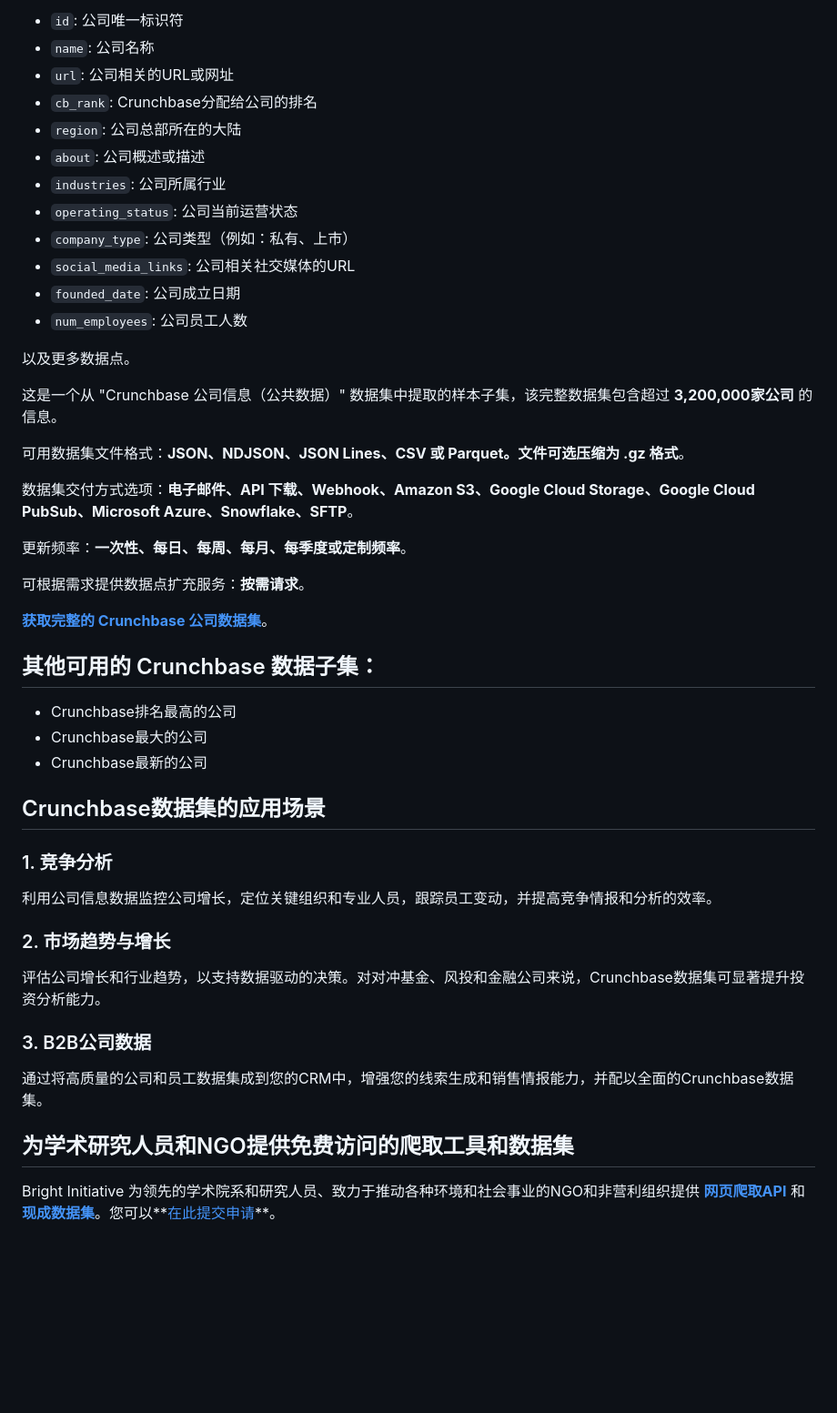
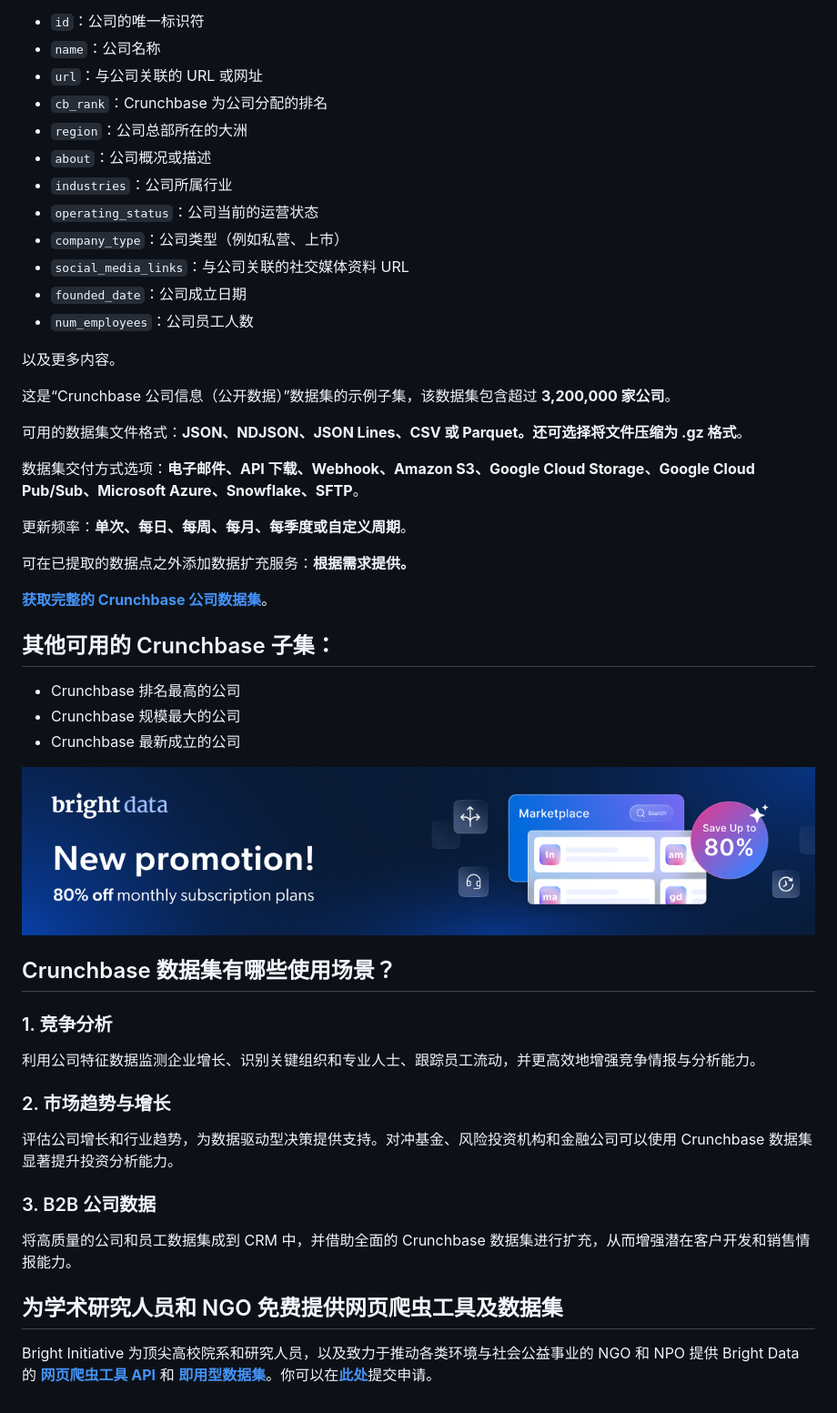
Before and after one commit to bright-cn/Crunchbase-dataset-samples, a Markdown page: README.md, the part around one of its changes. Shown at 91% size. Rendered like a GitHub page; pictures changed too: dataset-promotions.png (added); blank space fills up the shorter version.

````diff
--- a/README.md
+++ b/README.md
@@ -10,51 +12,55 @@
 
-- `id`: 公司唯一标识符
-- `name`: 公司名称
-- `url`: 公司相关的URL或网址
-- `cb_rank`: Crunchbase分配给公司的排名
-- `region`: 公司总部所在的大陆
-- `about`: 公司概述或描述
-- `industries`: 公司所属行业
-- `operating_status`: 公司当前运营状态
-- `company_type`: 公司类型（例如：私有、上市）
-- `social_media_links`: 公司相关社交媒体的URL
-- `founded_date`: 公司成立日期
-- `num_employees`: 公司员工人数
+* ```id```：公司的唯一标识符
+* ```name```：公司名称
+* ```url```：与公司关联的 URL 或网址
+* ```cb_rank```：Crunchbase 为公司分配的排名
+* ```region```：公司总部所在的大洲
+* ```about```：公司概况或描述
+* ```industries```：公司所属行业
+* ```operating_status```：公司当前的运营状态
+* ```company_type```：公司类型（例如私营、上市）
+* ```social_media_links```：与公司关联的社交媒体资料 URL
+* ```founded_date```：公司成立日期
+* ```num_employees```：公司员工人数
 
-以及更多数据点。
+以及更多内容。
 
-这是一个从 "Crunchbase 公司信息（公共数据）" 数据集中提取的样本子集，该完整数据集包含超过 **3,200,000家公司** 的信息。
+这是“Crunchbase 公司信息（公开数据）”数据集的示例子集，该数据集包含超过 <b>3,200,000 家公司</b>。
 
-可用数据集文件格式：**JSON、NDJSON、JSON Lines、CSV 或 Parquet。文件可选压缩为 .gz 格式**。
+可用的数据集文件格式：<b>JSON、NDJSON、JSON Lines、CSV 或 Parquet。还可选择将文件压缩为 .gz 格式</b>。
 
-数据集交付方式选项：**电子邮件、API 下载、Webhook、Amazon S3、Google Cloud Storage、Google Cloud PubSub、Microsoft Azure、Snowflake、SFTP**。
+数据集交付方式选项：<b>电子邮件、API 下载、Webhook、Amazon S3、Google Cloud Storage、Google Cloud Pub/Sub、Microsoft Azure、Snowflake、SFTP</b>。
 
-更新频率：**一次性、每日、每周、每月、每季度或定制频率**。
+更新频率：<b>单次、每日、每周、每月、每季度或自定义周期</b>。
 
-可根据需求提供数据点扩充服务：**按需请求**。
+可在已提取的数据点之外添加数据扩充服务：<b>根据需求提供。</b>
 
-**[获取完整的 Crunchbase 公司数据集](https://bright.cn/products/datasets/crunchbase)**。
+<b>[获取完整的 Crunchbase 公司数据集](https://www.bright.cn/products/datasets/crunchbase)</b>。
 
-## 其他可用的 Crunchbase 数据子集：
+<h2>其他可用的 Crunchbase 子集：</h2>
 
-- Crunchbase排名最高的公司
-- Crunchbase最大的公司
-- Crunchbase最新的公司
+*   Crunchbase 排名最高的公司
+*   Crunchbase 规模最大的公司
+*   Crunchbase 最新成立的公司
 
-## Crunchbase数据集的应用场景
+<a href="https://www.bright.cn/products/datasets/crunchbase">
+   <img src="https://github.com/bright-cn/Crunchbase-dataset-samples/blob/main/dataset-promotions.png" alt="Crunchbase 媒体数据集" />
+</a>
 
-### 1. 竞争分析
+<h2>Crunchbase 数据集有哪些使用场景？</h2>
 
-利用公司信息数据监控公司增长，定位关键组织和专业人员，跟踪员工变动，并提高竞争情报和分析的效率。
+<h3>1. 竞争分析</h3>
 
-### 2. 市场趋势与增长
+利用公司特征数据监测企业增长、识别关键组织和专业人士、跟踪员工流动，并更高效地增强竞争情报与分析能力。
 
-评估公司增长和行业趋势，以支持数据驱动的决策。对对冲基金、风投和金融公司来说，Crunchbase数据集可显著提升投资分析能力。
+<h3>2. 市场趋势与增长</h3>
 
-### 3. B2B公司数据
+评估公司增长和行业趋势，为数据驱动型决策提供支持。对冲基金、风险投资机构和金融公司可以使用 Crunchbase 数据集显著提升投资分析能力。
 
-通过将高质量的公司和员工数据集成到您的CRM中，增强您的线索生成和销售情报能力，并配以全面的Crunchbase数据集。
+<h3>3. B2B 公司数据</h3>
 
-## 为学术研究人员和NGO提供免费访问的爬取工具和数据集
+将高质量的公司和员工数据集成到 CRM 中，并借助全面的 Crunchbase 数据集进行扩充，从而增强潜在客户开发和销售情报能力。
 
-Bright Initiative 为领先的学术院系和研究人员、致力于推动各种环境和社会事业的NGO和非营利组织提供 **[网页爬取API](https://bright.cn/products/web-scraper)** 和 **[现成数据集](https://bright.cn/products/datasets)**。您可以**[在此提交申请](https://brightinitiative.com)**。
+<h2>为学术研究人员和 NGO 免费提供网页爬虫工具及数据集</h2>
+
+Bright Initiative 为顶尖高校院系和研究人员，以及致力于推动各类环境与社会公益事业的 NGO 和 NPO 提供 Bright Data 的 <b>[网页爬虫工具 API](https://www.bright.cn/products/web-scraper)</b> 和 <b>[即用型数据集](https://www.bright.cn/products/datasets)</b>。你可以在<b>[此处](https://brightinitiative.com)</b>提交申请。
````
Also changed, not shown: other parts of README.md (+7 -5 lines), crunchbase-datasets-image.PNG (added), crunchbase-datasets.PNG, crunchbase-datasets.png (added).
